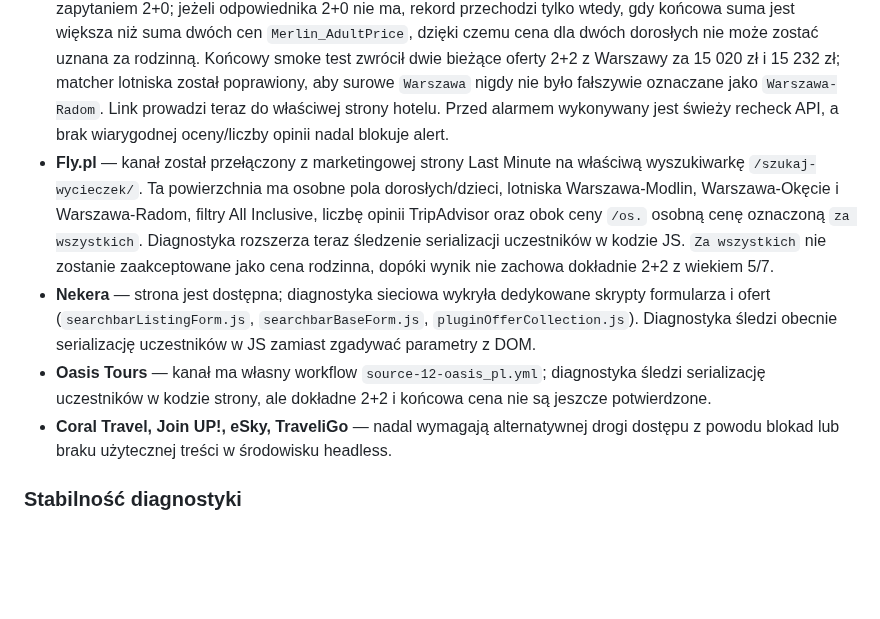
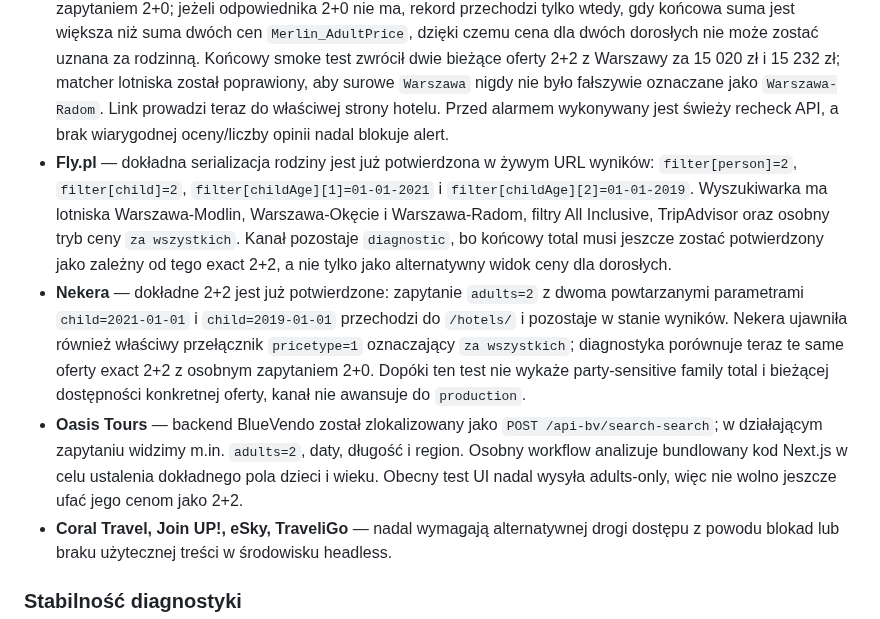
Before and after one commit to napieraj2018-arch/Watcher-15, a Markdown page: README.md, the part around the change. GitHub-like rendering; blank space fills up the shorter version.

Commit message:
Document verified Fly and Nekera exact-family serialization

```diff
--- a/README.md
+++ b/README.md
@@ -55,9 +55,9 @@ Najważniejsze ustalenia:
 - **Travelplanet** — interfejs przyjmuje 2 dorosłych i dzieci 5/7, ale podczas przejścia do wyników obecny przepływ automatyczny gubi dzieci i serializuje wyszukiwanie jak dla samych dorosłych. Taki wynik jest blokowany jako niebezpieczny dla alarmów. Diagnostyka analizuje bundlowany kod frontendu i sposób serializacji occupancy, aby odtworzyć prawidłowy payload zamiast zgadywać parametry.
 - **Sun & Fun** — pełny test żywego wyszukiwania `room1=2,5,7` potwierdził „2 dorosłych 2 dzieci”, dokładną datę wylotu, konkretną dostępną ofertę i jawną końcową **„Cena całkowita 8 304 zł”**. Kontrola date-drift odrzuca wyniki, w których serwis sam przesuwa wylot. Parser jakości wymaga, aby gwiazdki, ocena, liczba opinii i cena należały do tego samego bloku oferty; brak kompletnej jakości blokuje alarm, ale nie unieważnia zweryfikowanego kanału cenowo-dostępnościowego. Dedykowany adapter Sun & Fun jest podłączony także do ogólnego `channel_runner.py`.
 - **Grecos** — kanał `production`. Live API `/api/sitecore/OffersList/LoadMoreOffers` zachowuje dokładne `Adults=2&Children=2` oraz `Child1`/`Child2` odpowiadające dzieciom 5 i 7 lat. `Merlin_FullPriceParsed` został zweryfikowany jako cena zależna od składu grupy: dla tego samego pakietu porównujemy 2+2 z osobnym zapytaniem 2+0; jeżeli odpowiednika 2+0 nie ma, rekord przechodzi tylko wtedy, gdy końcowa suma jest większa niż suma dwóch cen `Merlin_AdultPrice`, dzięki czemu cena dla dwóch dorosłych nie może zostać uznana za rodzinną. Końcowy smoke test zwrócił dwie bieżące oferty 2+2 z Warszawy za 15 020 zł i 15 232 zł; matcher lotniska został poprawiony, aby surowe `Warszawa` nigdy nie było fałszywie oznaczane jako `Warszawa-Radom`. Link prowadzi teraz do właściwej strony hotelu. Przed alarmem wykonywany jest świeży recheck API, a brak wiarygodnej oceny/liczby opinii nadal blokuje alert.
-- **Fly.pl** — kanał został przełączony z marketingowej strony Last Minute na właściwą wyszukiwarkę `/szukaj-wycieczek/`. Ta powierzchnia ma osobne pola dorosłych/dzieci, lotniska Warszawa-Modlin, Warszawa-Okęcie i Warszawa-Radom, filtry All Inclusive, liczbę opinii TripAdvisor oraz obok ceny `/os.` osobną cenę oznaczoną `za wszystkich`. Diagnostyka rozszerza teraz śledzenie serializacji uczestników w kodzie JS. `Za wszystkich` nie zostanie zaakceptowane jako cena rodzinna, dopóki wynik nie zachowa dokładnie 2+2 z wiekiem 5/7.
-- **Nekera** — strona jest dostępna; diagnostyka sieciowa wykryła dedykowane skrypty formularza i ofert (`searchbarListingForm.js`, `searchbarBaseForm.js`, `pluginOfferCollection.js`). Diagnostyka śledzi obecnie serializację uczestników w JS zamiast zgadywać parametry z DOM.
-- **Oasis Tours** — kanał ma własny workflow `source-12-oasis_pl.yml`; diagnostyka śledzi serializację uczestników w kodzie strony, ale dokładne 2+2 i końcowa cena nie są jeszcze potwierdzone.
+- **Fly.pl** — dokładna serializacja rodziny jest już potwierdzona w żywym URL wyników: `filter[person]=2`, `filter[child]=2`, `filter[childAge][1]=01-01-2021` i `filter[childAge][2]=01-01-2019`. Wyszukiwarka ma lotniska Warszawa-Modlin, Warszawa-Okęcie i Warszawa-Radom, filtry All Inclusive, TripAdvisor oraz osobny tryb ceny `za wszystkich`. Kanał pozostaje `diagnostic`, bo końcowy total musi jeszcze zostać potwierdzony jako zależny od tego exact 2+2, a nie tylko jako alternatywny widok ceny dla dorosłych.
+- **Nekera** — dokładne 2+2 jest już potwierdzone: zapytanie `adults=2` z dwoma powtarzanymi parametrami `child=2021-01-01` i `child=2019-01-01` przechodzi do `/hotels/` i pozostaje w stanie wyników. Nekera ujawniła również właściwy przełącznik `pricetype=1` oznaczający `za wszystkich`; diagnostyka porównuje teraz te same oferty exact 2+2 z osobnym zapytaniem 2+0. Dopóki ten test nie wykaże party-sensitive family total i bieżącej dostępności konkretnej oferty, kanał nie awansuje do `production`.
+- **Oasis Tours** — backend BlueVendo został zlokalizowany jako `POST /api-bv/search-search`; w działającym zapytaniu widzimy m.in. `adults=2`, daty, długość i region. Osobny workflow analizuje bundlowany kod Next.js w celu ustalenia dokładnego pola dzieci i wieku. Obecny test UI nadal wysyła adults-only, więc nie wolno jeszcze ufać jego cenom jako 2+2.
 - **Coral Travel, Join UP!, eSky, TraveliGo** — nadal wymagają alternatywnej drogi dostępu z powodu blokad lub braku użytecznej treści w środowisku headless.
 
 ### Stabilność diagnostyki
```
